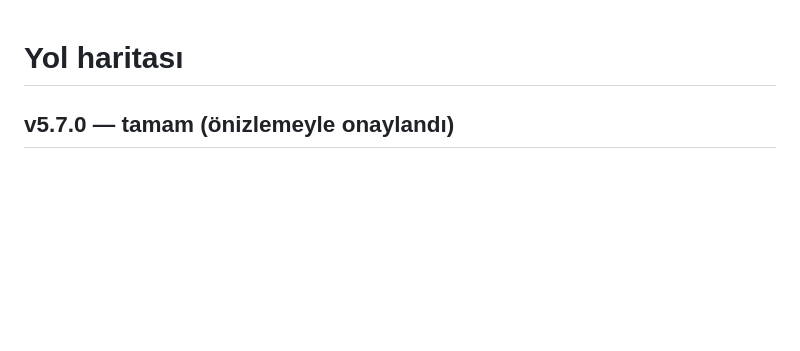
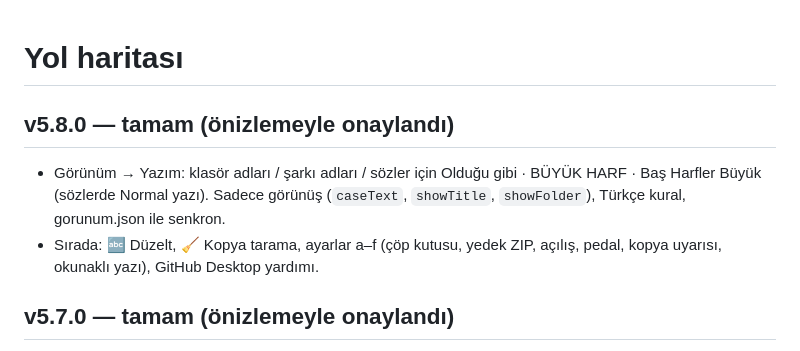
Before and after one commit to HAKANO45/Muzik-Defteri, a Markdown page: docs/ROADMAP.md, the part around the change. Rendered like a GitHub page; blank space fills up the shorter version.

Commit message:
5.8.0: belgeler
Co-Authored-By: Claude Opus 5.5 <noreply@anthropic.com>
Claude-Session: https://claude.ai/code/session_01E3uvd2VrhmcHDwkYUPdfzk

```diff
--- a/docs/ROADMAP.md
+++ b/docs/ROADMAP.md
@@ -1,4 +1,8 @@
 # Yol haritası
+
+## v5.8.0 — tamam (önizlemeyle onaylandı)
+- Görünüm → Yazım: klasör adları / şarkı adları / sözler için Olduğu gibi · BÜYÜK HARF · Baş Harfler Büyük (sözlerde Normal yazı). Sadece görünüş (`caseText`, `showTitle`, `showFolder`), Türkçe kural, gorunum.json ile senkron.
+- Sırada: 🔤 Düzelt, 🧹 Kopya tarama, ayarlar a–f (çöp kutusu, yedek ZIP, açılış, pedal, kopya uyarısı, okunaklı yazı), GitHub Desktop yardımı.
 
 ## v5.7.0 — tamam (önizlemeyle onaylandı)
 - Klasör ağacı: klasöre tek dokunuş içini hemen altında açar/kapatır (▸/▾, girinti); çift dokunuş → menü (Aç = klasör sayfası). Açık klasörler hatırlanır (`md.openDirs`); ⌂ hepsini kapatır.
```
